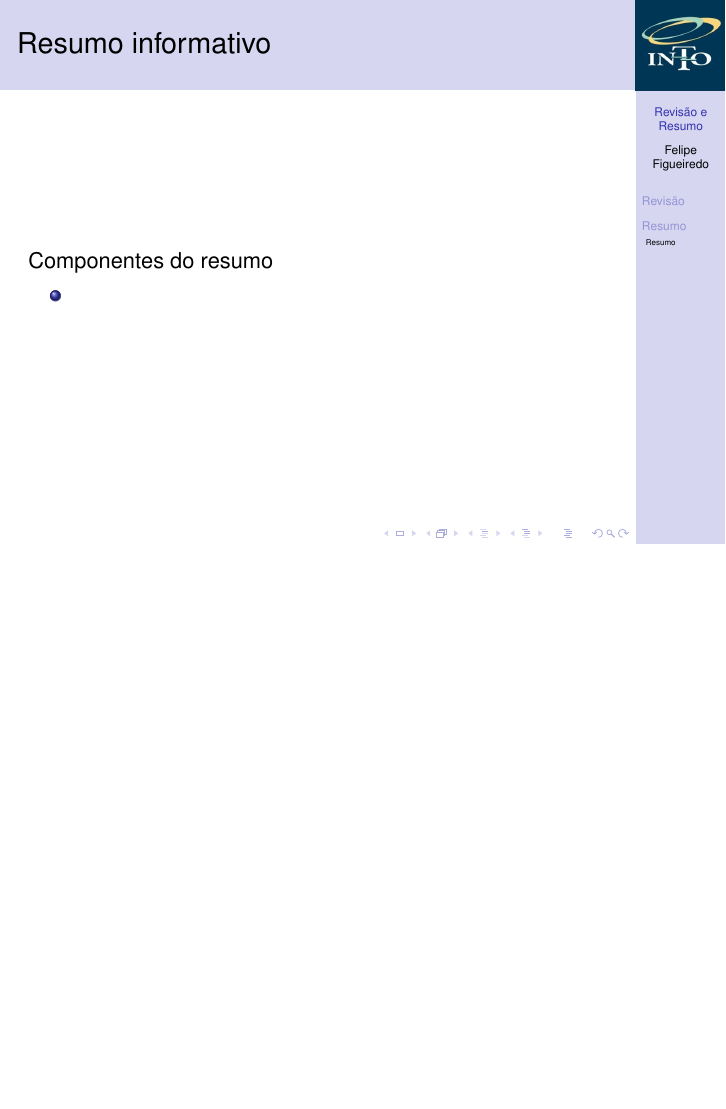
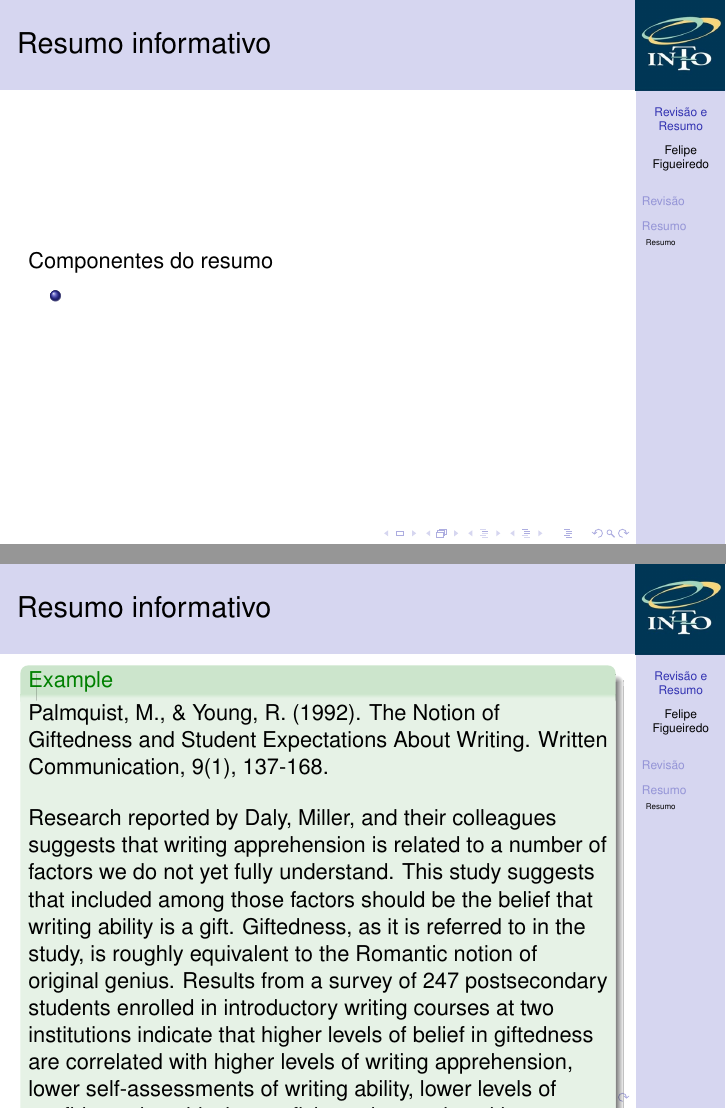
Before and after one commit to philsf/Metodologia_Cientifica, LaTeX slides (Aulas/MC - Aula Revisao e Resumo.tex): page 22 of 22 before the commit and pages 22 and 23 of 23 after it, the two joined at a grey line, the shorter picture padded with empty space. Compiled offline with pdfLaTeX.

Commit message:
* Aulas/MC - Aula Revisao e Resumo.tex: Exemplo de resumo informativo já reduzido.

```diff
--- a/Aulas/MC - Aula Revisao e Resumo.tex
+++ b/Aulas/MC - Aula Revisao e Resumo.tex
@@ -250,4 +250,37 @@ Componentes do resumo
   \end{itemize}
 \end{frame}
 
+\begin{frame}{Resumo informativo}
+  \begin{example}
+    Palmquist, M., \& Young, R. (1992). The Notion of Giftedness and
+    Student Expectations About Writing. Written Communication, 9(1),
+    137-168.
+
+    \bigskip
+
+    Research reported by Daly, Miller, and their colleagues suggests
+    that writing apprehension is related to a number of factors we do
+    not yet fully understand. This study suggests that included among
+    those factors should be the belief that writing ability is a
+    gift. Giftedness, as it is referred to in the study, is roughly
+    equivalent to the Romantic notion of original genius. Results from
+    a survey of 247 postsecondary students enrolled in introductory
+    writing courses at two institutions indicate that higher levels of
+    belief in giftedness are correlated with higher levels of writing
+    apprehension, lower self-assessments of writing ability, lower
+    levels of confidence in achieving proficiency in certain writing
+    activities and genres, and lower self-assessments of prior
+    experience with writing instructors. (...) % Significant differences in
+    % levels of belief in giftedness were also found among students who
+    % differed in their perceptions of the most important purpose for
+    % writing, with students who identified "to express your own
+    % feelings about something" as the most important purpose for
+    % writing having the highest mean level of belief in
+    % giftedness. Although the validity of the notion that writing
+    % ability is a special gift is not directly addressed, the results
+    % suggest that belief in giftedness may have deleterious effects on
+    % student writers.
+  \end{example}
+\end{frame}
+
 \end{document}
```
